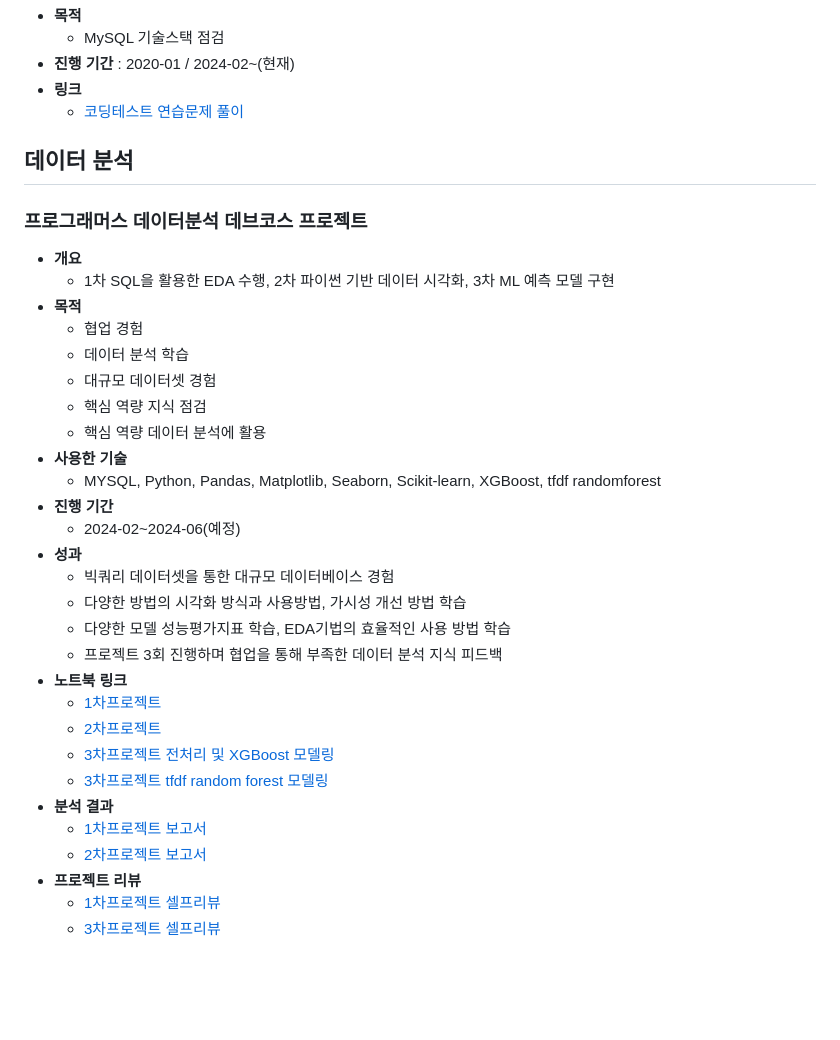
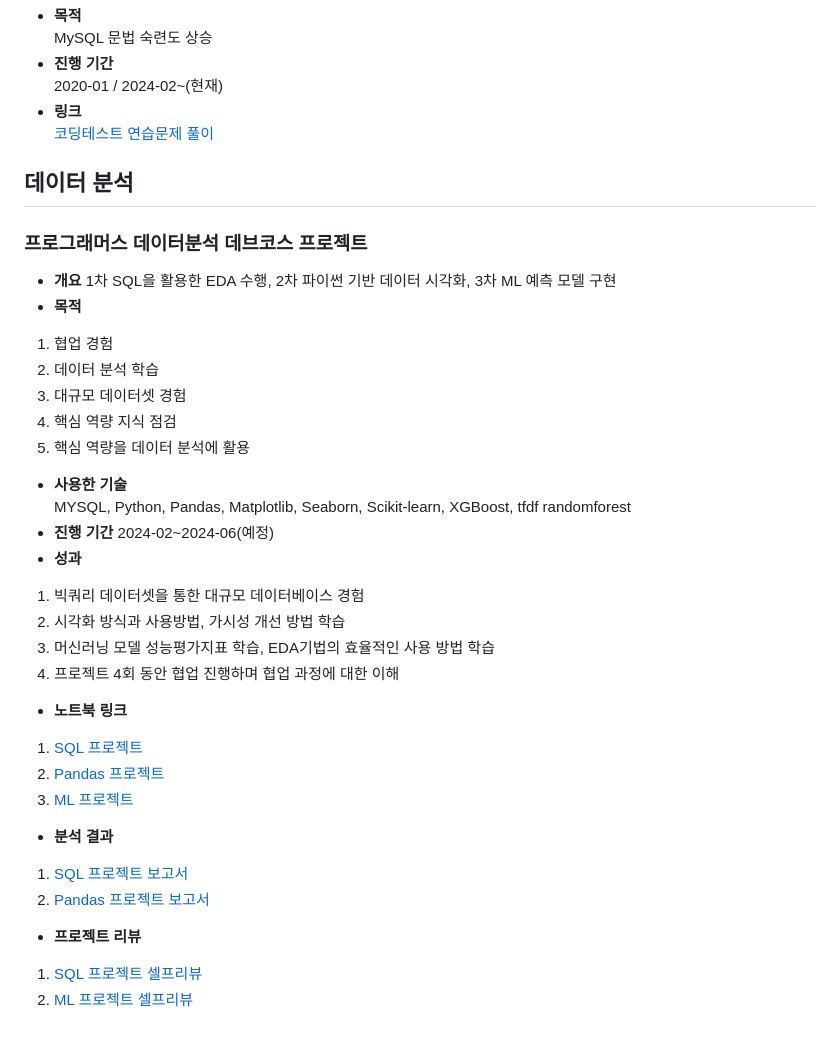
Before and after one commit to sfr9802/anime_LLM_RAG_Project, a Markdown page: README.md, the part around one of its changes. Drawn GitHub-style; blank space fills up the shorter version.

```diff
--- a/README.md
+++ b/README.md
@@ -70,37 +54,37 @@
 - **목적**
-  -  MySQL 기술스택 점검
-- **진행 기간** : 2020-01 / 2024-02~(현재)
+MySQL 문법 숙련도 상승
+- **진행 기간**
+2020-01 / 2024-02~(현재)
 - **링크**
-  - [코딩테스트 연습문제 풀이](https://arin-nya.tistory.com/category/%ED%94%84%EB%A1%9C%EA%B7%B8%EB%9E%98%EB%A8%B8%EC%8A%A4/%EC%BD%94%EB%94%A9%ED%85%8C%EC%8A%A4%ED%8A%B8%20%EC%97%B0%EC%8A%B5)
+[코딩테스트 연습문제 풀이](https://arin-nya.tistory.com/category/%ED%94%84%EB%A1%9C%EA%B7%B8%EB%9E%98%EB%A8%B8%EC%8A%A4/%EC%BD%94%EB%94%A9%ED%85%8C%EC%8A%A4%ED%8A%B8%20%EC%97%B0%EC%8A%B5)
 
 
 ## **데이터 분석**
 ### 프로그래머스 데이터분석 데브코스 프로젝트
 - **개요**
-  - 1차 SQL을 활용한 EDA 수행, 2차 파이썬 기반 데이터 시각화, 3차 ML 예측 모델 구현
+1차 SQL을 활용한 EDA 수행, 2차 파이썬 기반 데이터 시각화, 3차 ML 예측 모델 구현
 - **목적**
-  - 협업 경험
-  - 데이터 분석 학습
-  - 대규모 데이터셋 경험
-  - 핵심 역량 지식 점검
-  - 핵심 역량 데이터 분석에 활용
+1. 협업 경험
+2. 데이터 분석 학습
+3. 대규모 데이터셋 경험
+4. 핵심 역량 지식 점검
+5. 핵심 역량을 데이터 분석에 활용
 - **사용한 기술**
-  - MYSQL, Python, Pandas, Matplotlib, Seaborn, Scikit-learn, XGBoost, tfdf randomforest
+MYSQL, Python, Pandas, Matplotlib, Seaborn, Scikit-learn, XGBoost, tfdf randomforest
 - **진행 기간**
-  - 2024-02~2024-06(예정)
+2024-02~2024-06(예정)
 - **성과**
-  - 빅쿼리 데이터셋을 통한 대규모 데이터베이스 경험
-  - 다양한 방법의 시각화 방식과 사용방법, 가시성 개선 방법 학습
-  - 다양한 모델 성능평가지표 학습, EDA기법의 효율적인 사용 방법 학습
-  - 프로젝트 3회 진행하며 협업을 통해 부족한 데이터 분석 지식 피드백
+1. 빅쿼리 데이터셋을 통한 대규모 데이터베이스 경험
+2. 시각화 방식과 사용방법, 가시성 개선 방법 학습
+3. 머신러닝 모델 성능평가지표 학습, EDA기법의 효율적인 사용 방법 학습
+4. 프로젝트 4회 동안 협업 진행하며 협업 과정에 대한 이해
 - **노트북 링크**
-  - [1차프로젝트](https://github.com/sfr9802/port/blob/main/1st_pro/bigquery_sql.sql)
-  - [2차프로젝트](https://nbviewer.org/github/sfr9802/port/blob/main/2nd_pro/pandas_vis.ipynb)
-  - [3차프로젝트 전처리 및 XGBoost 모델링](https://nbviewer.org/github/sfr9802/port/blob/main/3rd_pro/CBC_pubg_xgb.ipynb)
-  - [3차프로젝트 tfdf random forest 모델링](https://www.kaggle.com/code/arinmu/pubg-tfdf)
+1. [SQL 프로젝트](https://github.com/sfr9802/port/blob/main/1st_pro/bigquery_sql.sql)
+2. [Pandas 프로젝트](https://nbviewer.org/github/sfr9802/port/blob/main/2nd_pro/pandas_vis.ipynb)
+3. [ML 프로젝트](https://nbviewer.org/github/sfr9802/port/blob/main/3rd_pro/CBC_pubg_xgb.ipynb)
 - **분석 결과**
-  - [1차프로젝트 보고서](https://github.com/sfr9802/port/blob/main/1st_pro/1st_proj_report.md)
-  - [2차프로젝트 보고서](https://github.com/sfr9802/port/blob/main/2nd_pro/2nd_pro.md)
+1. [SQL 프로젝트 보고서](https://github.com/sfr9802/port/blob/main/1st_pro/1st_proj_report.md)
+2. [Pandas 프로젝트 보고서](https://github.com/sfr9802/port/blob/main/2nd_pro/2nd_pro.md)
 - **프로젝트 리뷰**
-  - [1차프로젝트 셀프리뷰](https://arin-nya.tistory.com/45)
-  - [3차프로젝트 셀프리뷰](https://arin-nya.tistory.com/87)
+1. [SQL 프로젝트 셀프리뷰](https://arin-nya.tistory.com/45)
+2. [ML 프로젝트 셀프리뷰](https://arin-nya.tistory.com/87)
```
Also changed, not shown: other parts of README.md (+30 -46 lines).
